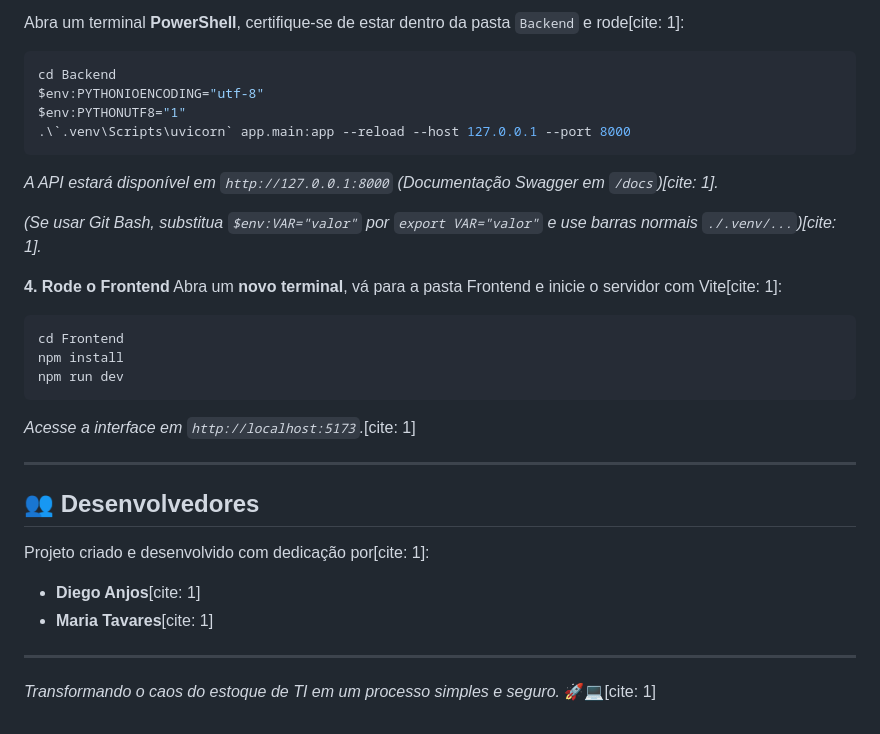
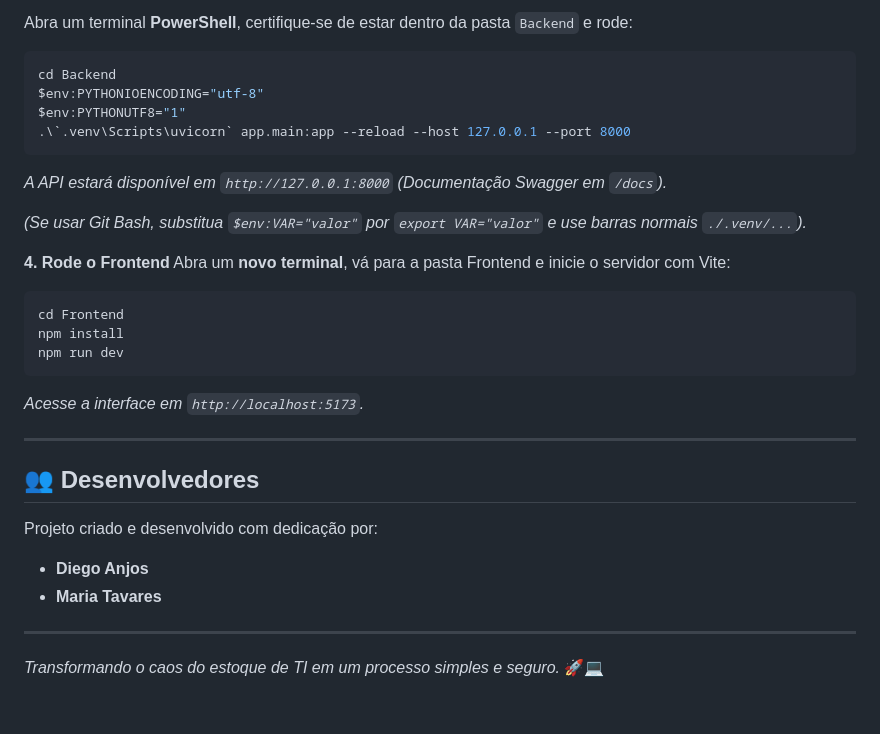
Before and after one commit to Diego-Anjos/Estoques_TI, a Markdown page: README.md, the part around one of its changes. Drawn GitHub-style.

Commit message:
Descrição do projeto atualizada.

````diff
--- a/README.md
+++ b/README.md
@@ -66,32 +66,32 @@ docker-compose up -d
 
-Abra um terminal **PowerShell**, certifique-se de estar dentro da pasta `Backend` e rode[cite: 1]:
+Abra um terminal **PowerShell**, certifique-se de estar dentro da pasta `Backend` e rode:
 ```powershell
 cd Backend
 $env:PYTHONIOENCODING="utf-8"
 $env:PYTHONUTF8="1"
 .\`.venv\Scripts\uvicorn` app.main:app --reload --host 127.0.0.1 --port 8000
 ```
-*A API estará disponível em `http://127.0.0.1:8000` (Documentação Swagger em `/docs`)[cite: 1].*
+*A API estará disponível em `http://127.0.0.1:8000` (Documentação Swagger em `/docs`).*
 
-*(Se usar Git Bash, substitua `$env:VAR="valor"` por `export VAR="valor"` e use barras normais `./.venv/...`)[cite: 1].*
+*(Se usar Git Bash, substitua `$env:VAR="valor"` por `export VAR="valor"` e use barras normais `./.venv/...`).*
 
 **4. Rode o Frontend**
-Abra um **novo terminal**, vá para a pasta Frontend e inicie o servidor com Vite[cite: 1]:
+Abra um **novo terminal**, vá para a pasta Frontend e inicie o servidor com Vite:
 ```bash
 cd Frontend
 npm install
 npm run dev
 ```
-*Acesse a interface em `http://localhost:5173`.*[cite: 1]
+*Acesse a interface em `http://localhost:5173`.*
 
 ---
 
 ## 👥 Desenvolvedores
 
-Projeto criado e desenvolvido com dedicação por[cite: 1]:
+Projeto criado e desenvolvido com dedicação por:
 
-* **Diego Anjos**[cite: 1]
-* **Maria Tavares**[cite: 1]
+* **Diego Anjos**
+* **Maria Tavares**
 
 ---
-*Transformando o caos do estoque de TI em um processo simples e seguro.* 🚀💻[cite: 1]
+*Transformando o caos do estoque de TI em um processo simples e seguro.* 🚀💻
````
Also changed, not shown: other parts of README.md (+23 -23 lines).
